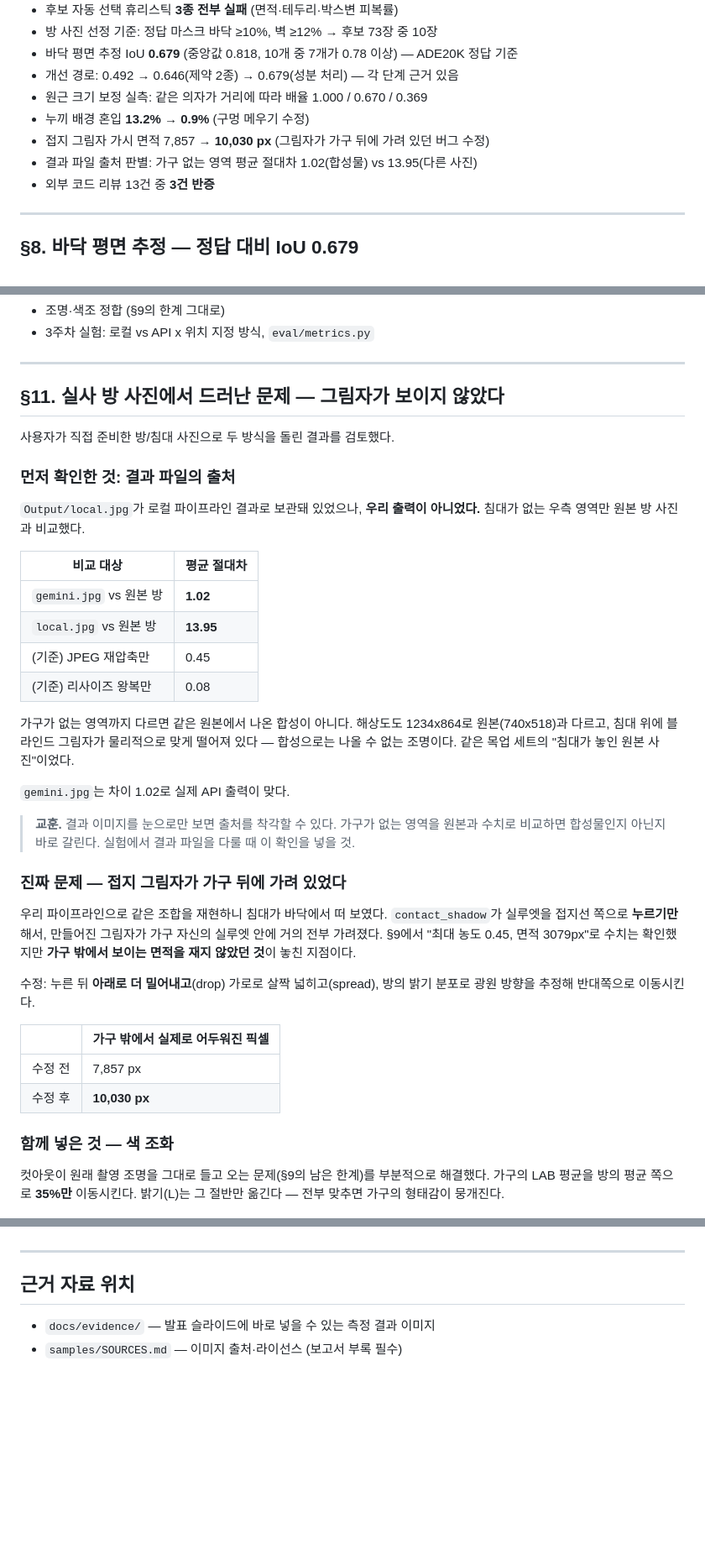
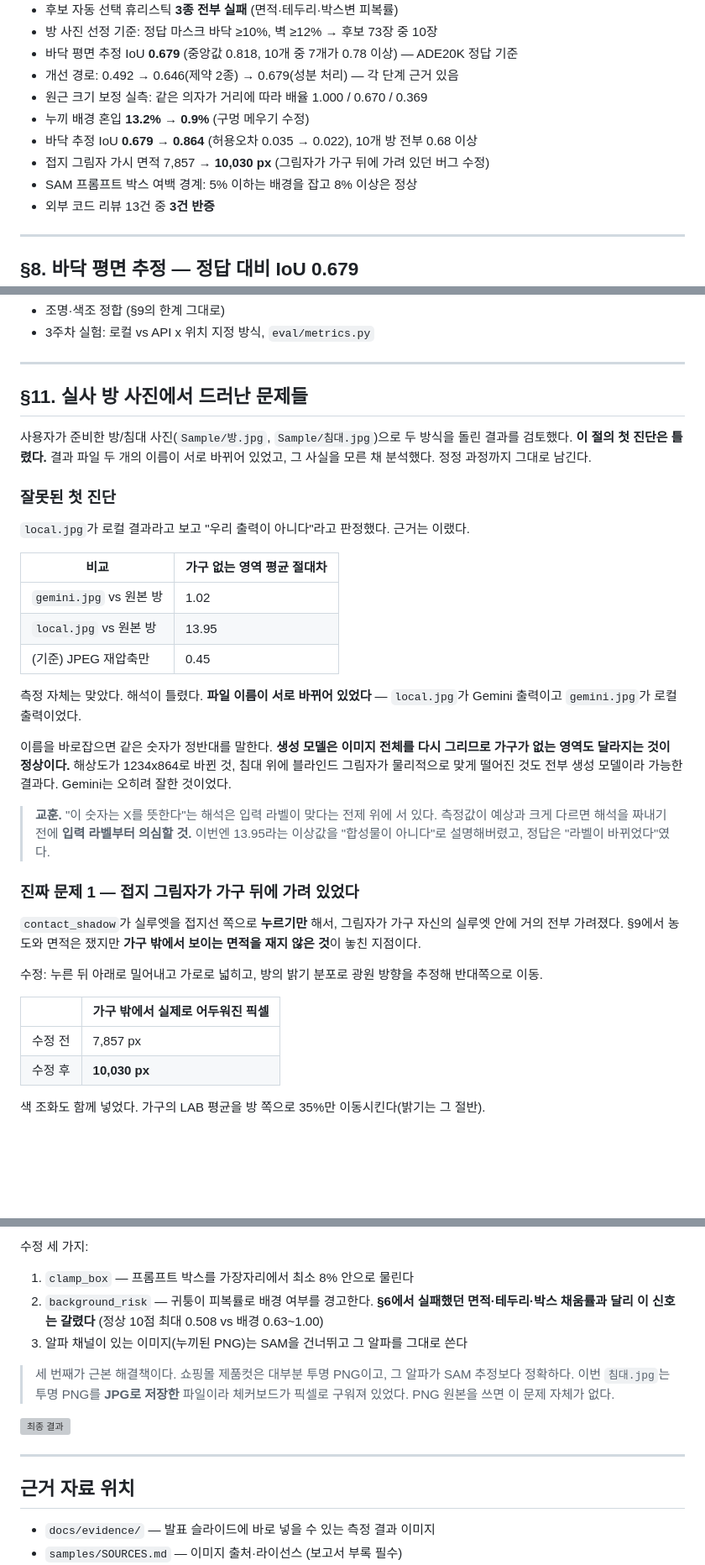
Before and after one commit to yourqxc/Capstone, a Markdown page: ai-interior/DEVLOG.md, 3 parts joined by grey strips. Shown at 84% size. Drawn GitHub-style; blank space fills up the shorter version; grey boxes are pictures that could not be loaded.

```diff
--- a/ai-interior/DEVLOG.md
+++ b/ai-interior/DEVLOG.md
@@ -201,8 +201,9 @@ SAM 공식 데모도 같은 방식이다.
 - 개선 경로: 0.492 → 0.646(제약 2종) → 0.679(성분 처리) — 각 단계 근거 있음
 - 원근 크기 보정 실측: 같은 의자가 거리에 따라 배율 1.000 / 0.670 / 0.369
 - 누끼 배경 혼입 **13.2% → 0.9%** (구멍 메우기 수정)
+- 바닥 추정 IoU **0.679 → 0.864** (허용오차 0.035 → 0.022), 10개 방 전부 0.68 이상
 - 접지 그림자 가시 면적 7,857 → **10,030 px** (그림자가 가구 뒤에 가려 있던 버그 수정)
-- 결과 파일 출처 판별: 가구 없는 영역 평균 절대차 1.02(합성물) vs 13.95(다른 사진)
+- SAM 프롬프트 박스 여백 경계: 5% 이하는 배경을 잡고 8% 이상은 정상
 - 외부 코드 리뷰 13건 중 **3건 반증**
 
 ---
@@ -393,51 +394,47 @@ SAM 후보: 자동
 
 ---
 
-## §11. 실사 방 사진에서 드러난 문제 — 그림자가 보이지 않았다
+## §11. 실사 방 사진에서 드러난 문제들
 
-사용자가 직접 준비한 방/침대 사진으로 두 방식을 돌린 결과를 검토했다.
+사용자가 준비한 방/침대 사진(`Sample/방.jpg`, `Sample/침대.jpg`)으로 두 방식을 돌린 결과를 검토했다.
+**이 절의 첫 진단은 틀렸다.** 결과 파일 두 개의 이름이 서로 바뀌어 있었고,
+그 사실을 모른 채 분석했다. 정정 과정까지 그대로 남긴다.
 
-### 먼저 확인한 것: 결과 파일의 출처
+### 잘못된 첫 진단
 
-`Output/local.jpg`가 로컬 파이프라인 결과로 보관돼 있었으나, **우리 출력이 아니었다.**
-침대가 없는 우측 영역만 원본 방 사진과 비교했다.
+`local.jpg`가 로컬 결과라고 보고 "우리 출력이 아니다"라고 판정했다. 근거는 이랬다.
 
-| 비교 대상 | 평균 절대차 |
+| 비교 | 가구 없는 영역 평균 절대차 |
 |---|---|
-| `gemini.jpg` vs 원본 방 | **1.02** |
-| `local.jpg` vs 원본 방 | **13.95** |
+| `gemini.jpg` vs 원본 방 | 1.02 |
+| `local.jpg` vs 원본 방 | 13.95 |
 | (기준) JPEG 재압축만 | 0.45 |
-| (기준) 리사이즈 왕복만 | 0.08 |
 
-가구가 없는 영역까지 다르면 같은 원본에서 나온 합성이 아니다. 해상도도 1234x864로
-원본(740x518)과 다르고, 침대 위에 블라인드 그림자가 물리적으로 맞게 떨어져 있다 —
-합성으로는 나올 수 없는 조명이다. 같은 목업 세트의 "침대가 놓인 원본 사진"이었다.
+측정 자체는 맞았다. 해석이 틀렸다. **파일 이름이 서로 바뀌어 있었다** —
+`local.jpg`가 Gemini 출력이고 `gemini.jpg`가 로컬 출력이었다.
 
-`gemini.jpg`는 차이 1.02로 실제 API 출력이 맞다.
+이름을 바로잡으면 같은 숫자가 정반대를 말한다.
+**생성 모델은 이미지 전체를 다시 그리므로 가구가 없는 영역도 달라지는 것이 정상이다.**
+해상도가 1234x864로 바뀐 것, 침대 위에 블라인드 그림자가 물리적으로 맞게 떨어진 것도
+전부 생성 모델이라 가능한 결과다. Gemini는 오히려 잘한 것이었다.
 
-> **교훈.** 결과 이미지를 눈으로만 보면 출처를 착각할 수 있다.
-> 가구가 없는 영역을 원본과 수치로 비교하면 합성물인지 아닌지 바로 갈린다.
-> 실험에서 결과 파일을 다룰 때 이 확인을 넣을 것.
+> **교훈.** "이 숫자는 X를 뜻한다"는 해석은 입력 라벨이 맞다는 전제 위에 서 있다.
+> 측정값이 예상과 크게 다르면 해석을 짜내기 전에 **입력 라벨부터 의심할 것.**
+> 이번엔 13.95라는 이상값을 "합성물이 아니다"로 설명해버렸고, 정답은 "라벨이 바뀌었다"였다.
 
-### 진짜 문제 — 접지 그림자가 가구 뒤에 가려 있었다
+### 진짜 문제 1 — 접지 그림자가 가구 뒤에 가려 있었다
 
-우리 파이프라인으로 같은 조합을 재현하니 침대가 바닥에서 떠 보였다.
-`contact_shadow`가 실루엣을 접지선 쪽으로 **누르기만** 해서, 만들어진 그림자가
-가구 자신의 실루엣 안에 거의 전부 가려졌다. §9에서 "최대 농도 0.45, 면적 3079px"로
-수치는 확인했지만 **가구 밖에서 보이는 면적을 재지 않았던 것**이 놓친 지점이다.
+`contact_shadow`가 실루엣을 접지선 쪽으로 **누르기만** 해서, 그림자가 가구 자신의
+실루엣 안에 거의 전부 가려졌다. §9에서 농도와 면적은 쟀지만
+**가구 밖에서 보이는 면적을 재지 않은 것**이 놓친 지점이다.
 
-수정: 누른 뒤 **아래로 더 밀어내고**(drop) 가로로 살짝 넓히고(spread),
-방의 밝기 분포로 광원 방향을 추정해 반대쪽으로 이동시킨다.
+수정: 누른 뒤 아래로 밀어내고 가로로 넓히고, 방의 밝기 분포로 광원 방향을 추정해 반대쪽으로 이동.
 
 | | 가구 밖에서 실제로 어두워진 픽셀 |
 |---|---|
 | 수정 전 | 7,857 px |
 | 수정 후 | **10,030 px** |
 
-### 함께 넣은 것 — 색 조화
-
-컷아웃이 원래 촬영 조명을 그대로 들고 오는 문제(§9의 남은 한계)를 부분적으로 해결했다.
-가구의 LAB 평균을 방의 평균 쪽으로 **35%만** 이동시킨다. 밝기(L)는 그 절반만 옮긴다 —
-전부 맞추면 가구의 형태감이 뭉개진다.
+색 조화도 함께 넣었다. 가구의 LAB 평균을 방 쪽으로 35%만 이동시킨다(밝기는 그 절반).
 
 ![그림자·색 조화 수정](docs/evidence/10_그림자_색조화_수정.png)
@@ -451,3 +481,14 @@ SAM 후보: 자동
+수정 세 가지:
+1. `clamp_box` — 프롬프트 박스를 가장자리에서 최소 8% 안으로 물린다
+2. `background_risk` — 귀퉁이 피복률로 배경 여부를 경고한다.
+   **§6에서 실패했던 면적·테두리·박스 채움률과 달리 이 신호는 갈렸다** (정상 10점 최대 0.508 vs 배경 0.63~1.00)
+3. 알파 채널이 있는 이미지(누끼된 PNG)는 SAM을 건너뛰고 그 알파를 그대로 쓴다
+
+> 세 번째가 근본 해결책이다. 쇼핑몰 제품컷은 대부분 투명 PNG이고, 그 알파가 SAM 추정보다 정확하다.
+> 이번 `침대.jpg`는 투명 PNG를 **JPG로 저장한** 파일이라 체커보드가 픽셀로 구워져 있었다.
+> PNG 원본을 쓰면 이 문제 자체가 없다.
+
+![최종 결과](docs/evidence/11_사용자사진_최종.png)
 
 ---
 
```
Also changed, not shown: other parts of ai-interior/DEVLOG.md (+38 -5 lines), ai-interior/docs/evidence/11_바닥평면_허용오차.png (added), 4 other files.
